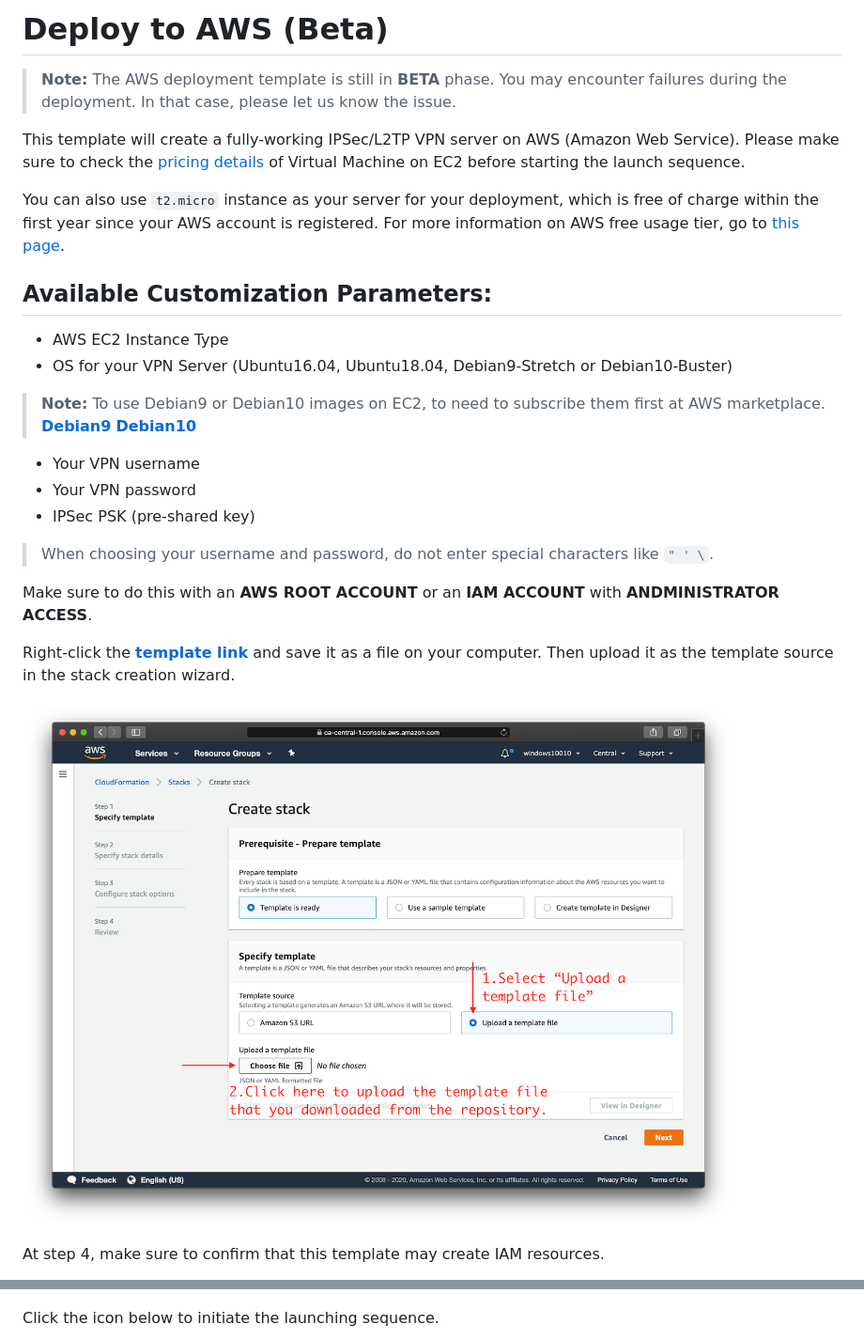
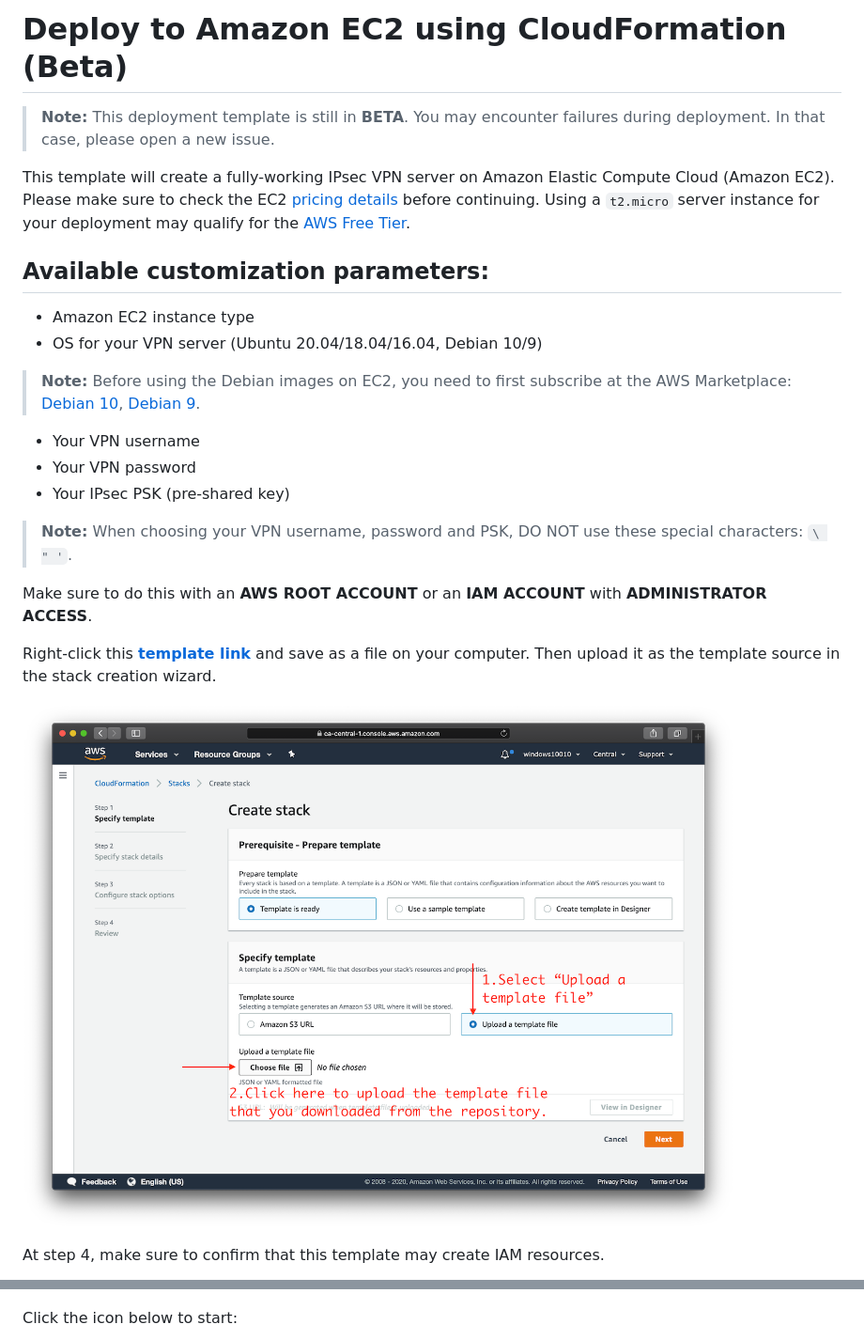
Before and after one commit to hwdsl2/setup-ipsec-vpn, a Markdown page: aws/README.md, 2 parts joined by grey strips. Shown at 94% size. Drawn GitHub-style.

```diff
--- a/aws/README.md
+++ b/aws/README.md
@@ -1,23 +1,21 @@
-# Deploy to AWS (Beta)
+# Deploy to Amazon EC2 using CloudFormation (Beta)
 
-> **Note:** The AWS deployment template is still in **BETA** phase. You may encounter failures during the deployment. In that case, please let us know the issue.
+> **Note:** This deployment template is still in **BETA**. You may encounter failures during deployment. In that case, please open a new issue.
 
-This template will create a fully-working IPSec/L2TP VPN server on AWS (Amazon Web Service). Please make sure to check the [pricing details](https://aws.amazon.com/ec2/pricing/on-demand/) of Virtual Machine on EC2 before starting the launch sequence.
+This template will create a fully-working IPsec VPN server on Amazon Elastic Compute Cloud (Amazon EC2). Please make sure to check the EC2 [pricing details](https://aws.amazon.com/ec2/pricing/on-demand/) before continuing. Using a `t2.micro` server instance for your deployment may qualify for the [AWS Free Tier](https://aws.amazon.com/free/).
 
-You can also use `t2.micro` instance as your server for your deployment, which is free of charge within the first year since your AWS account is registered. For more information on AWS free usage tier, go to [this page](https://aws.amazon.com/free/).
+## Available customization parameters:
 
-## Available Customization Parameters:
-
-- AWS EC2 Instance Type
-- OS for your VPN Server (Ubuntu16.04, Ubuntu18.04, Debian9-Stretch or Debian10-Buster)
-> **Note:** To use Debian9 or Debian10 images on EC2, to need to subscribe them first at AWS marketplace. [**Debian9**](https://aws.amazon.com/marketplace/pp/B073HW9SP3) [**Debian10**](https://aws.amazon.com/marketplace/pp/B0859NK4HC)
+- Amazon EC2 instance type
+- OS for your VPN server (Ubuntu 20.04/18.04/16.04, Debian 10/9)
+> **Note:** Before using the Debian images on EC2, you need to first subscribe at the AWS Marketplace: [Debian 10](https://aws.amazon.com/marketplace/pp/B0859NK4HC), [Debian 9](https://aws.amazon.com/marketplace/pp/B073HW9SP3).
 - Your VPN username
 - Your VPN password
-- IPSec PSK (pre-shared key)
+- Your IPsec PSK (pre-shared key)
 
-> When choosing your username and password, do not enter special characters like `" ' \`.
+> **Note:** When choosing your VPN username, password and PSK, DO NOT use these special characters: `\ " '`.
 
-Make sure to do this with an **AWS ROOT ACCOUNT** or an **IAM ACCOUNT** with **ANDMINISTRATOR ACCESS**.
+Make sure to do this with an **AWS ROOT ACCOUNT** or an **IAM ACCOUNT** with **ADMINISTRATOR ACCESS**.
 
-Right-click the [**template link**](https://raw.githubusercontent.com/hwdsl2/setup-ipsec-vpn/master/aws/cloudformation-template-ipsec) and save it as a file on your computer. Then upload it as the template source in the stack creation wizard.
+Right-click this [**template link**](https://raw.githubusercontent.com/hwdsl2/setup-ipsec-vpn/master/aws/cloudformation-template-ipsec) and save as a file on your computer. Then upload it as the template source in the stack creation wizard.
 
@@ -27,5 +25,5 @@ At step 4, make sure to confirm that this template may create IAM resources.
 
 ![Confirm IAM](confirm-iam.png)
 
-Click the icon below to initiate the launching sequence.
+Click the icon below to start:
 
```
Also changed, not shown: other parts of aws/README.md (+11 -11 lines), README-zh.md (+1 -1 lines), README.md (+1 -1 lines), aws/cloudformation-launch-stack-button.png (renamed from docs/images/cloudformation-launch-stack-button.png).
